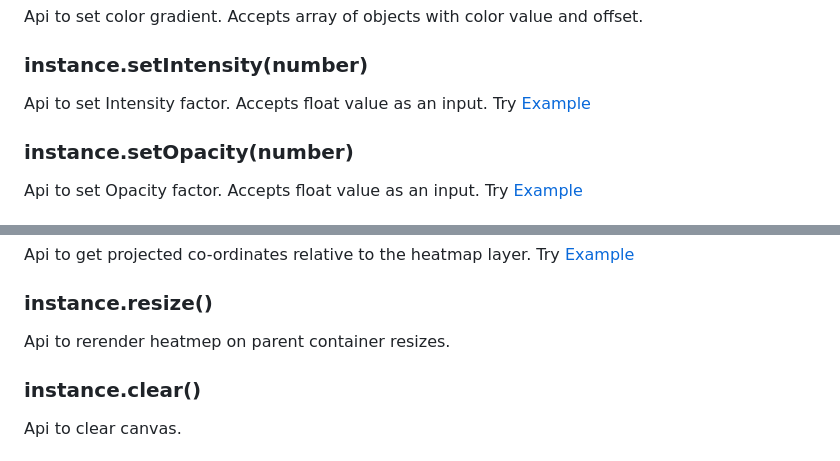
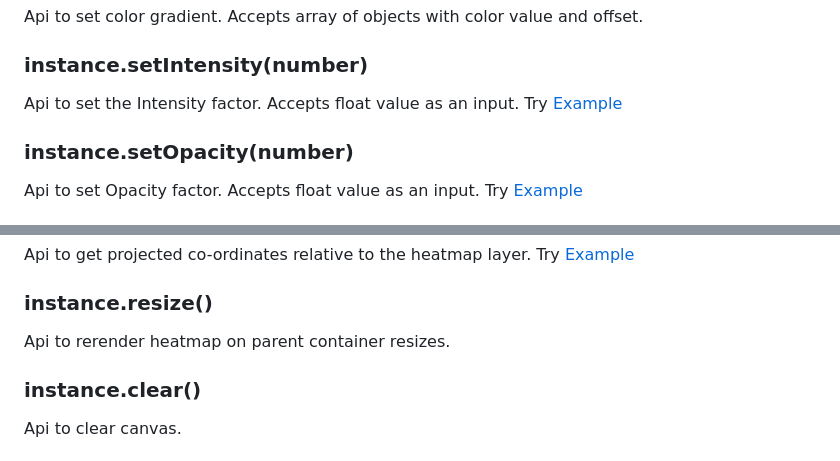
Before and after one commit to nswamy14/visual-heatmap, a Markdown page: README.md, 2 parts joined by grey strips. Drawn GitHub-style.

```diff
--- a/README.md
+++ b/README.md
@@ -132,7 +132,7 @@ Try [Example](https://nswamy14.github.io/visual-heatmap/demo/heatmap3.html)
 Api to set color gradient. Accepts array of objects with color value and offset.
 
 ### instance.setIntensity(number)
-Api to set Intensity factor. Accepts float value as an input.
+Api to set the Intensity factor. Accepts float value as an input.
 Try [Example](https://nswamy14.github.io/visual-heatmap/demo/heatmap3.html)
 
 ### instance.setOpacity(number)
@@ -148,7 +148,7 @@ Api to get projected co-ordinates relative to the heatmap layer.
 Try [Example](https://nswamy14.github.io/visual-heatmap/demo/heatmapWithLabels.html)
 
 ### instance.resize()
-Api to rerender heatmep on parent container resizes.
+Api to rerender heatmap on parent container resizes.
 
 ### instance.clear()
 Api to clear canvas.
```
Also changed, not shown: other parts of README.md (+6 -6 lines).
